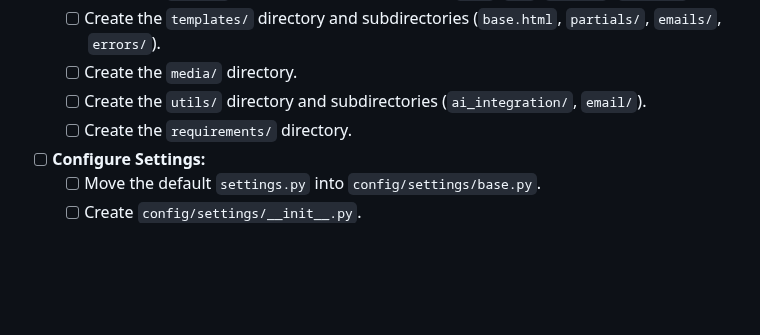
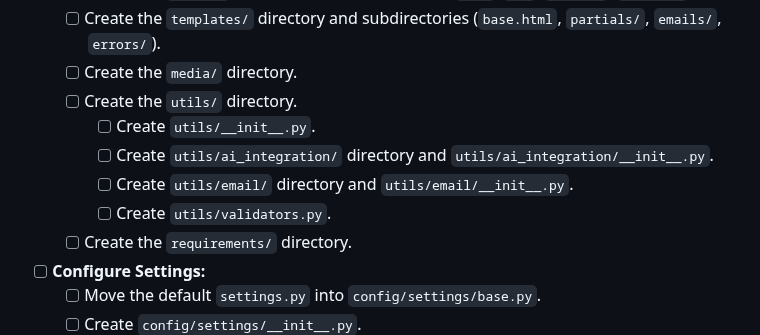
Before and after one commit to JacobTheis/secret-shopper, a Markdown page: TO-DO.md, the part around the change. Drawn GitHub-style; blank space fills up the shorter version.

Commit message:
docs: Update TO-DO list for utils directory structure

```diff
--- a/TO-DO.md
+++ b/TO-DO.md
@@ -13,7 +13,11 @@
     - [ ] Create the `static/` directory and subdirectories (`css/`, `js/`, `images/`, `vendors/`).
     - [ ] Create the `templates/` directory and subdirectories (`base.html`, `partials/`, `emails/`, `errors/`).
     - [ ] Create the `media/` directory.
-    - [ ] Create the `utils/` directory and subdirectories (`ai_integration/`, `email/`).
+    - [ ] Create the `utils/` directory.
+        - [ ] Create `utils/__init__.py`.
+        - [ ] Create `utils/ai_integration/` directory and `utils/ai_integration/__init__.py`.
+        - [ ] Create `utils/email/` directory and `utils/email/__init__.py`.
+        - [ ] Create `utils/validators.py`.
     - [ ] Create the `requirements/` directory.
 
 - [ ] **Configure Settings:**
```
